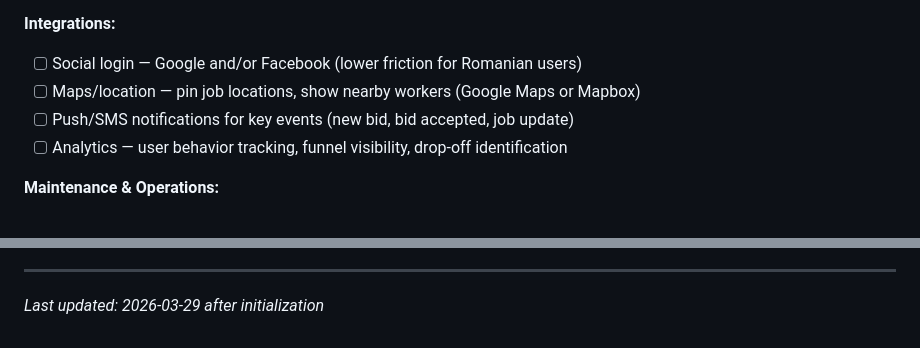
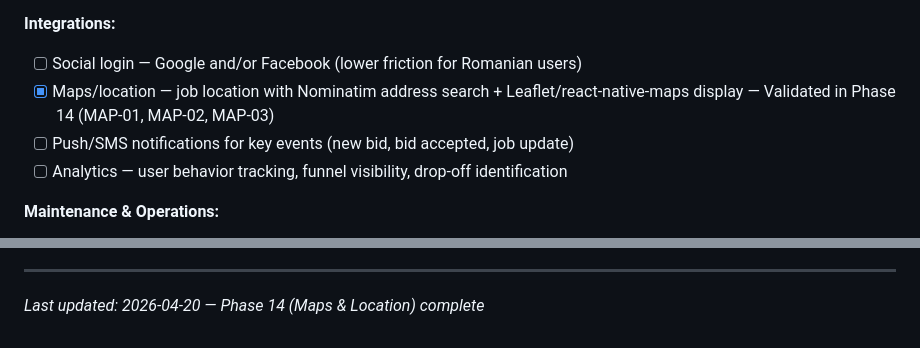
Before and after one commit to zet93/handylink, a Markdown page: .planning/PROJECT.md, 2 parts joined by grey strips. Rendered like a GitHub page.

Commit message:
docs(phase-14): evolve PROJECT.md after phase completion

```diff
--- a/.planning/PROJECT.md
+++ b/.planning/PROJECT.md
@@ -56,7 +56,7 @@ A client can find a trusted local tradesperson and a worker can find their next
 
 **Integrations:**
 - [ ] Social login — Google and/or Facebook (lower friction for Romanian users)
-- [ ] Maps/location — pin job locations, show nearby workers (Google Maps or Mapbox)
+- [x] Maps/location — job location with Nominatim address search + Leaflet/react-native-maps display — Validated in Phase 14 (MAP-01, MAP-02, MAP-03)
 - [ ] Push/SMS notifications for key events (new bid, bid accepted, job update)
 - [ ] Analytics — user behavior tracking, funnel visibility, drop-off identification
 
@@ -125,4 +125,4 @@ This document evolves at phase transitions and milestone boundaries.
 4. Update Context with current state
 
 ---
-*Last updated: 2026-03-29 after initialization*
+*Last updated: 2026-04-20 — Phase 14 (Maps & Location) complete*
```
